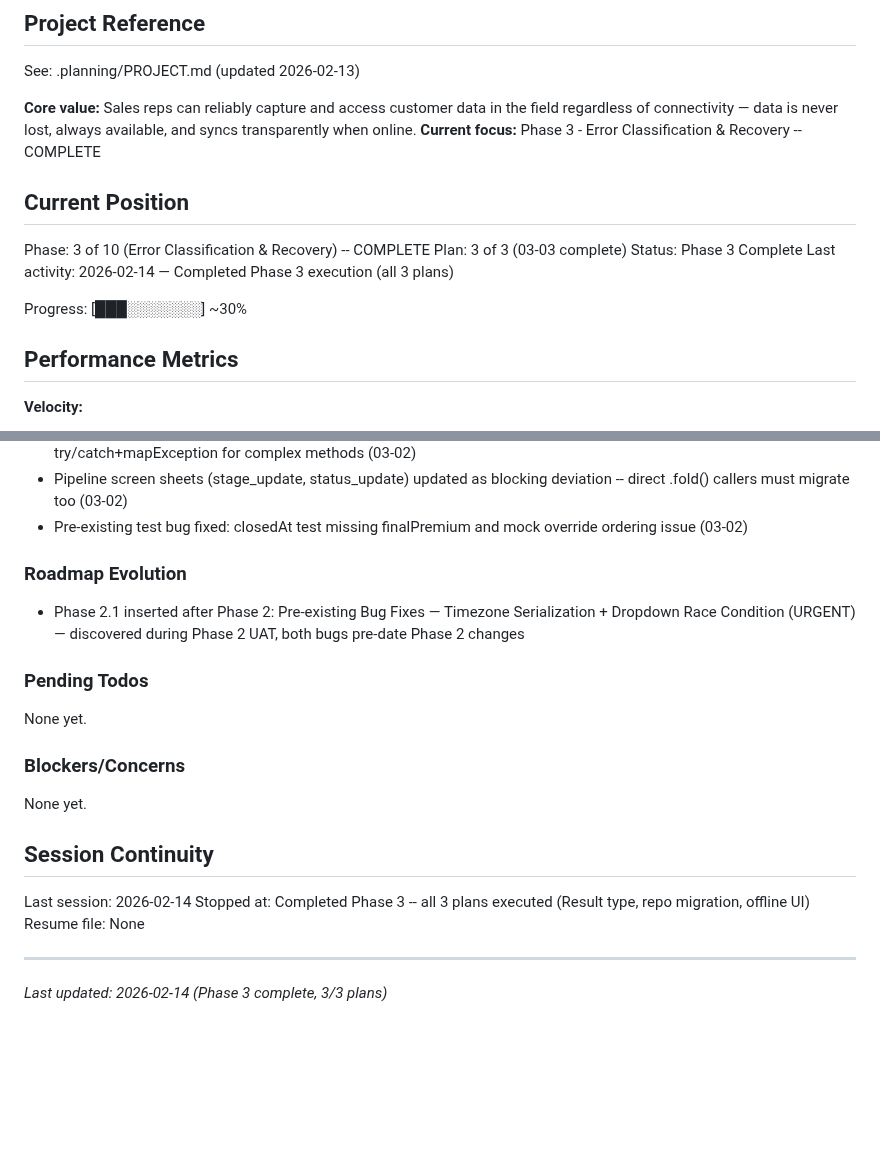
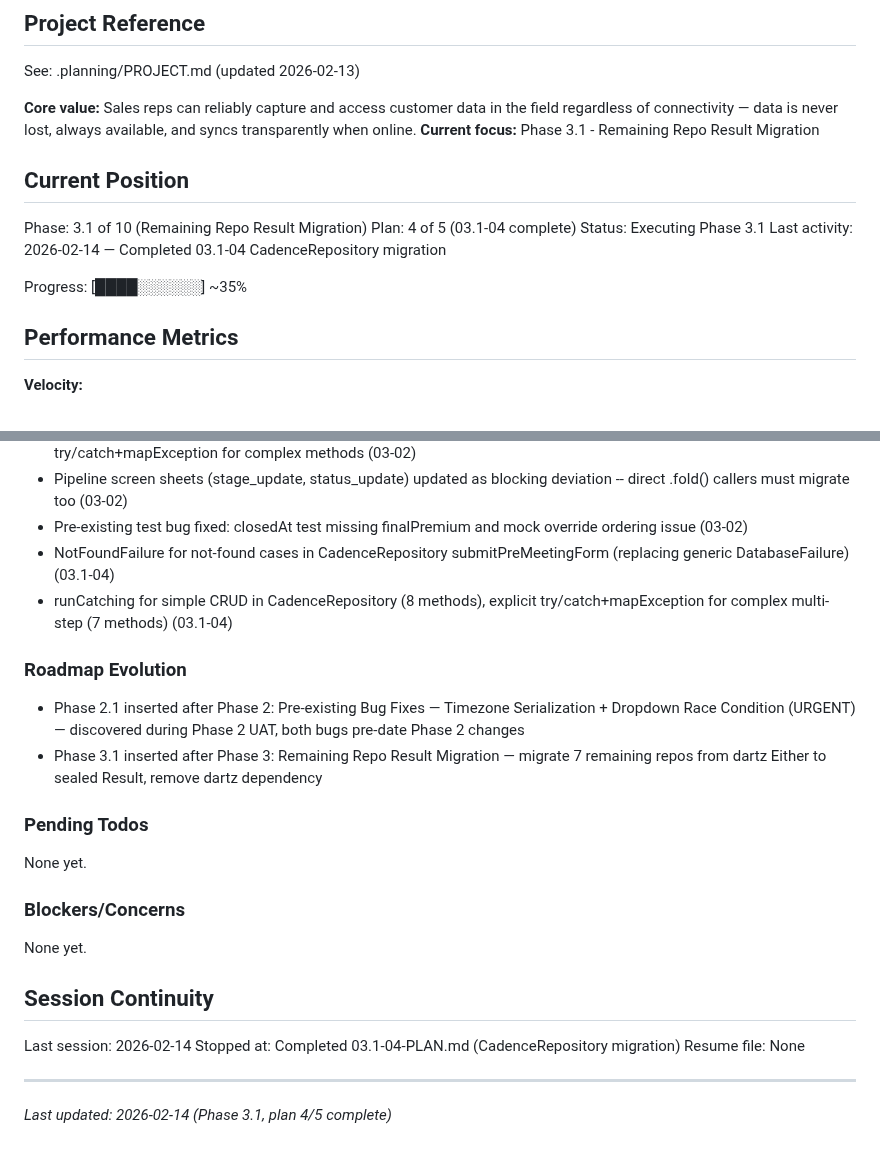
Before and after one commit to codehava/LeadX.v1, a Markdown page: .planning/STATE.md, 2 parts joined by grey strips. Drawn GitHub-style; blank space fills up the shorter version.

Commit message:
docs(03.1-04): complete CadenceRepository migration plan
Co-Authored-By: Claude Opus 4.6 <noreply@anthropic.com>

```diff
--- a/.planning/STATE.md
+++ b/.planning/STATE.md
@@ -5,16 +5,16 @@
 See: .planning/PROJECT.md (updated 2026-02-13)
 
 **Core value:** Sales reps can reliably capture and access customer data in the field regardless of connectivity — data is never lost, always available, and syncs transparently when online.
-**Current focus:** Phase 3 - Error Classification & Recovery -- COMPLETE
+**Current focus:** Phase 3.1 - Remaining Repo Result Migration
 
 ## Current Position
 
-Phase: 3 of 10 (Error Classification & Recovery) -- COMPLETE
-Plan: 3 of 3 (03-03 complete)
-Status: Phase 3 Complete
-Last activity: 2026-02-14 — Completed Phase 3 execution (all 3 plans)
+Phase: 3.1 of 10 (Remaining Repo Result Migration)
+Plan: 4 of 5 (03.1-04 complete)
+Status: Executing Phase 3.1
+Last activity: 2026-02-14 — Completed 03.1-04 CadenceRepository migration
 
-Progress: [███░░░░░░░] ~30%
+Progress: [████░░░░░░] ~35%
 
 ## Performance Metrics
 
@@ -85,10 +85,13 @@ Recent decisions affecting current work:
 - runCatching for simple CRUD (deletePipeline, addPhoto, deletePhoto, addPhotoFromUrl); explicit try/catch+mapException for complex methods (03-02)
 - Pipeline screen sheets (stage_update, status_update) updated as blocking deviation -- direct .fold() callers must migrate too (03-02)
 - Pre-existing test bug fixed: closedAt test missing finalPremium and mock override ordering issue (03-02)
+- NotFoundFailure for not-found cases in CadenceRepository submitPreMeetingForm (replacing generic DatabaseFailure) (03.1-04)
+- runCatching for simple CRUD in CadenceRepository (8 methods), explicit try/catch+mapException for complex multi-step (7 methods) (03.1-04)
 
 ### Roadmap Evolution
 
 - Phase 2.1 inserted after Phase 2: Pre-existing Bug Fixes — Timezone Serialization + Dropdown Race Condition (URGENT) — discovered during Phase 2 UAT, both bugs pre-date Phase 2 changes
+- Phase 3.1 inserted after Phase 3: Remaining Repo Result Migration — migrate 7 remaining repos from dartz Either to sealed Result, remove dartz dependency
 
 ### Pending Todos
 
@@ -101,8 +104,8 @@ None yet.
 ## Session Continuity
 
 Last session: 2026-02-14
-Stopped at: Completed Phase 3 -- all 3 plans executed (Result type, repo migration, offline UI)
+Stopped at: Completed 03.1-04-PLAN.md (CadenceRepository migration)
 Resume file: None
 
 ---
-*Last updated: 2026-02-14 (Phase 3 complete, 3/3 plans)*
+*Last updated: 2026-02-14 (Phase 3.1, plan 4/5 complete)*
```
Also changed, not shown: 1 other file.
